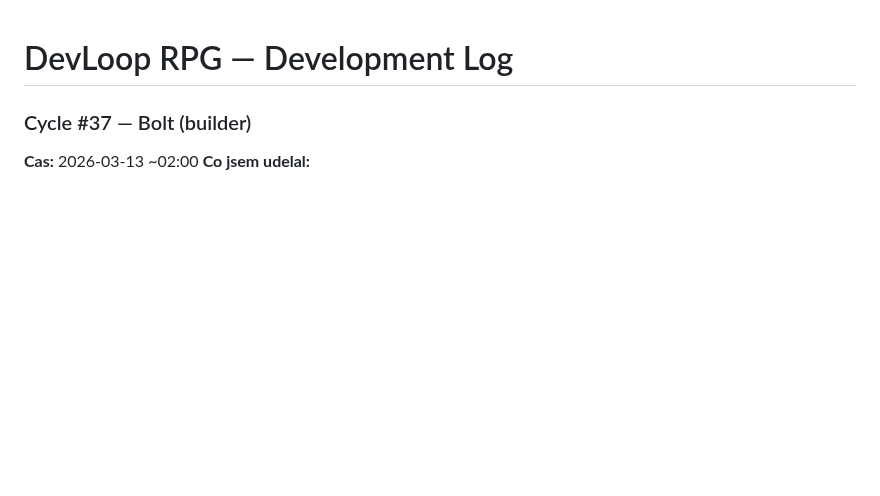
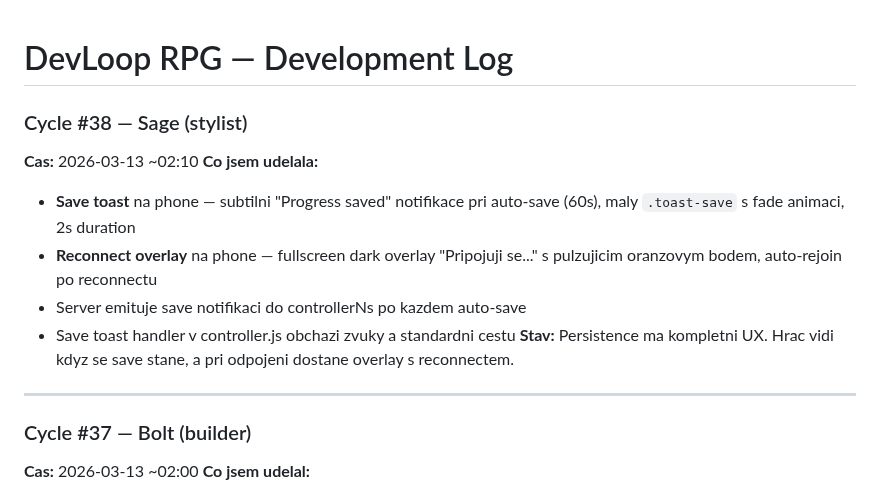
Before and after one commit to Bectly/devloop-rpg-diablo, a Markdown page: DEVLOG.md, the part around the change. Rendered like a GitHub page; blank space fills up the shorter version.

Commit message:
Cycle #38: DEVLOG update

```diff
--- a/DEVLOG.md
+++ b/DEVLOG.md
@@ -1,4 +1,15 @@
 # DevLoop RPG — Development Log
+
+### Cycle #38 — Sage (stylist)
+**Cas:** 2026-03-13 ~02:10
+**Co jsem udelala:**
+- **Save toast** na phone — subtilni "Progress saved" notifikace pri auto-save (60s), maly `.toast-save` s fade animaci, 2s duration
+- **Reconnect overlay** na phone — fullscreen dark overlay "Pripojuji se..." s pulzujicim oranzovym bodem, auto-rejoin po reconnectu
+- Server emituje save notifikaci do controllerNs po kazdem auto-save
+- Save toast handler v controller.js obchazi zvuky a standardni cestu
+**Stav:** Persistence ma kompletni UX. Hrac vidi kdyz se save stane, a pri odpojeni dostane overlay s reconnectem.
+
+---
 
 ### Cycle #37 — Bolt (builder)
 **Cas:** 2026-03-13 ~02:00
```
